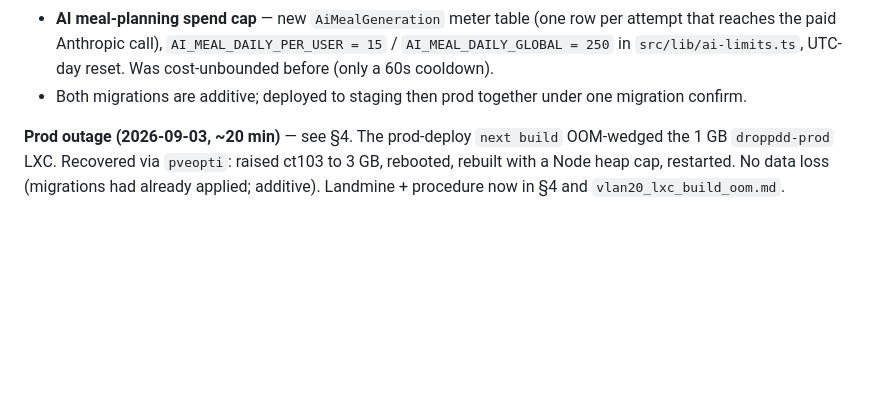
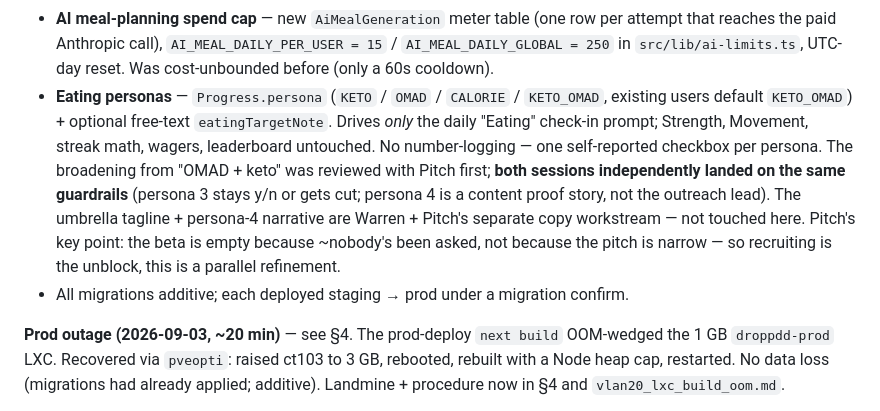
Before and after one commit to nunchimangchi-dev/skyrise, a Markdown page: docs/SESSION-DIGEST-2026-08-17-to-09-01.md, the part around the change. GitHub-like rendering; blank space fills up the shorter version.

Commit message:
Digest: add eating personas to section 9
Co-Authored-By: Claude Sonnet 5 <noreply@anthropic.com>
Claude-Session: https://claude.ai/code/session_01SgE9GmwWCiq6Q1KkJFo7jj

```diff
--- a/docs/SESSION-DIGEST-2026-08-17-to-09-01.md
+++ b/docs/SESSION-DIGEST-2026-08-17-to-09-01.md
@@ -338,8 +338,20 @@ not already in `progress.json` / `HANDOFF.md` / memory:
   row per attempt that reaches the paid Anthropic call), `AI_MEAL_DAILY_PER_USER
   = 15` / `AI_MEAL_DAILY_GLOBAL = 250` in `src/lib/ai-limits.ts`, UTC-day
   reset. Was cost-unbounded before (only a 60s cooldown).
-- Both migrations are additive; deployed to staging then prod together
-  under one migration confirm.
+- **Eating personas** — `Progress.persona` (`KETO` / `OMAD` / `CALORIE` /
+  `KETO_OMAD`, existing users default `KETO_OMAD`) + optional free-text
+  `eatingTargetNote`. Drives *only* the daily "Eating" check-in prompt;
+  Strength, Movement, streak math, wagers, leaderboard untouched. No
+  number-logging — one self-reported checkbox per persona. The broadening
+  from "OMAD + keto" was reviewed with Pitch first; **both sessions
+  independently landed on the same guardrails** (persona 3 stays y/n or
+  gets cut; persona 4 is a content proof story, not the outreach lead).
+  The umbrella tagline + persona-4 narrative are Warren + Pitch's separate
+  copy workstream — not touched here. Pitch's key point: the beta is empty
+  because ~nobody's been asked, not because the pitch is narrow — so
+  recruiting is the unblock, this is a parallel refinement.
+- All migrations additive; each deployed staging → prod under a migration
+  confirm.
 
 **Prod outage (2026-09-03, ~20 min)** — see §4. The prod-deploy `next build`
 OOM-wedged the 1 GB `droppdd-prod` LXC. Recovered via `pveopti`: raised
```
